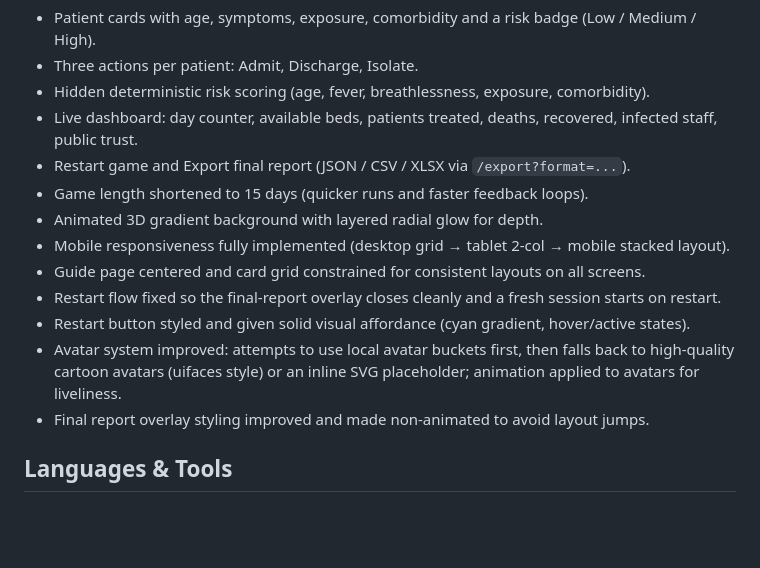
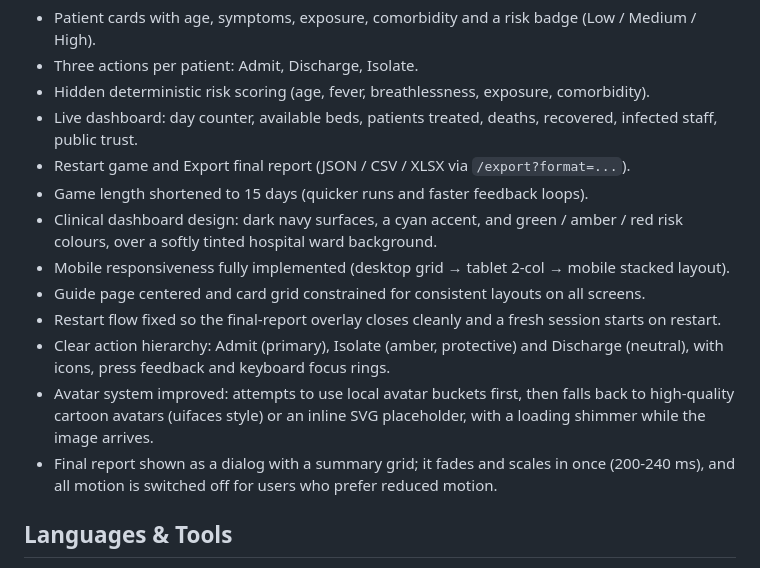
Before and after one commit to Sameeha0/Hospital-Triage-Simulation, a Markdown page: README.md, the part around one of its changes. Rendered like a GitHub page; blank space fills up the shorter version.

```diff
--- a/README.md
+++ b/README.md
@@ -20,13 +22,13 @@ Why this project
 - Live dashboard: day counter, available beds, patients treated, deaths, recovered, infected staff, public trust.
 - Restart game and Export final report (JSON / CSV / XLSX via `/export?format=...`).
 -  Game length shortened to 15 days (quicker runs and faster feedback loops).
-- Animated 3D gradient background with layered radial glow for depth.
+- Clinical dashboard design: dark navy surfaces, a cyan accent, and green / amber / red risk colours, over a softly tinted hospital ward background.
 - Mobile responsiveness fully implemented (desktop grid → tablet 2-col → mobile stacked layout).
 - Guide page centered and card grid constrained for consistent layouts on all screens.
 - Restart flow fixed so the final-report overlay closes cleanly and a fresh session starts on restart.
-- Restart button styled and given solid visual affordance (cyan gradient, hover/active states).
-- Avatar system improved: attempts to use local avatar buckets first, then falls back to high-quality cartoon avatars (uifaces style) or an inline SVG placeholder; animation applied to avatars for liveliness.
-- Final report overlay styling improved and made non-animated to avoid layout jumps.
+- Clear action hierarchy: Admit (primary), Isolate (amber, protective) and Discharge (neutral), with icons, press feedback and keyboard focus rings.
+- Avatar system improved: attempts to use local avatar buckets first, then falls back to high-quality cartoon avatars (uifaces style) or an inline SVG placeholder, with a loading shimmer while the image arrives.
+- Final report shown as a dialog with a summary grid; it fades and scales in once (200-240 ms), and all motion is switched off for users who prefer reduced motion.
 
 ## Languages & Tools
 - **Python 3 + Flask:** backend routes, session/state management, deterministic scoring logic, and JSON export endpoints.
```
Also changed, not shown: other parts of README.md (+9 -1 lines), docs/screenshot-analytics.png (added), docs/screenshot-game.png (added), docs/screenshot-guide.png (added), 6 other files.
